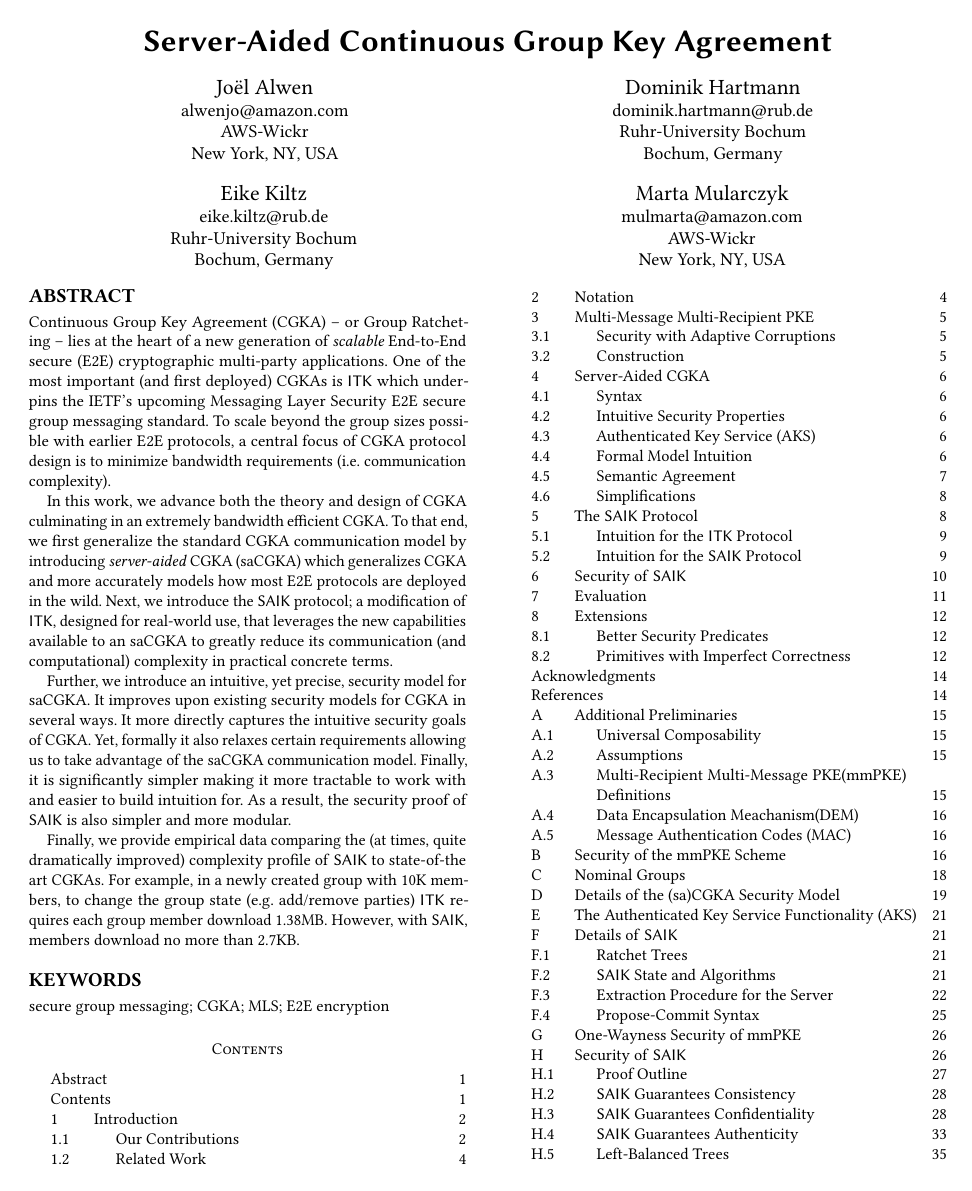
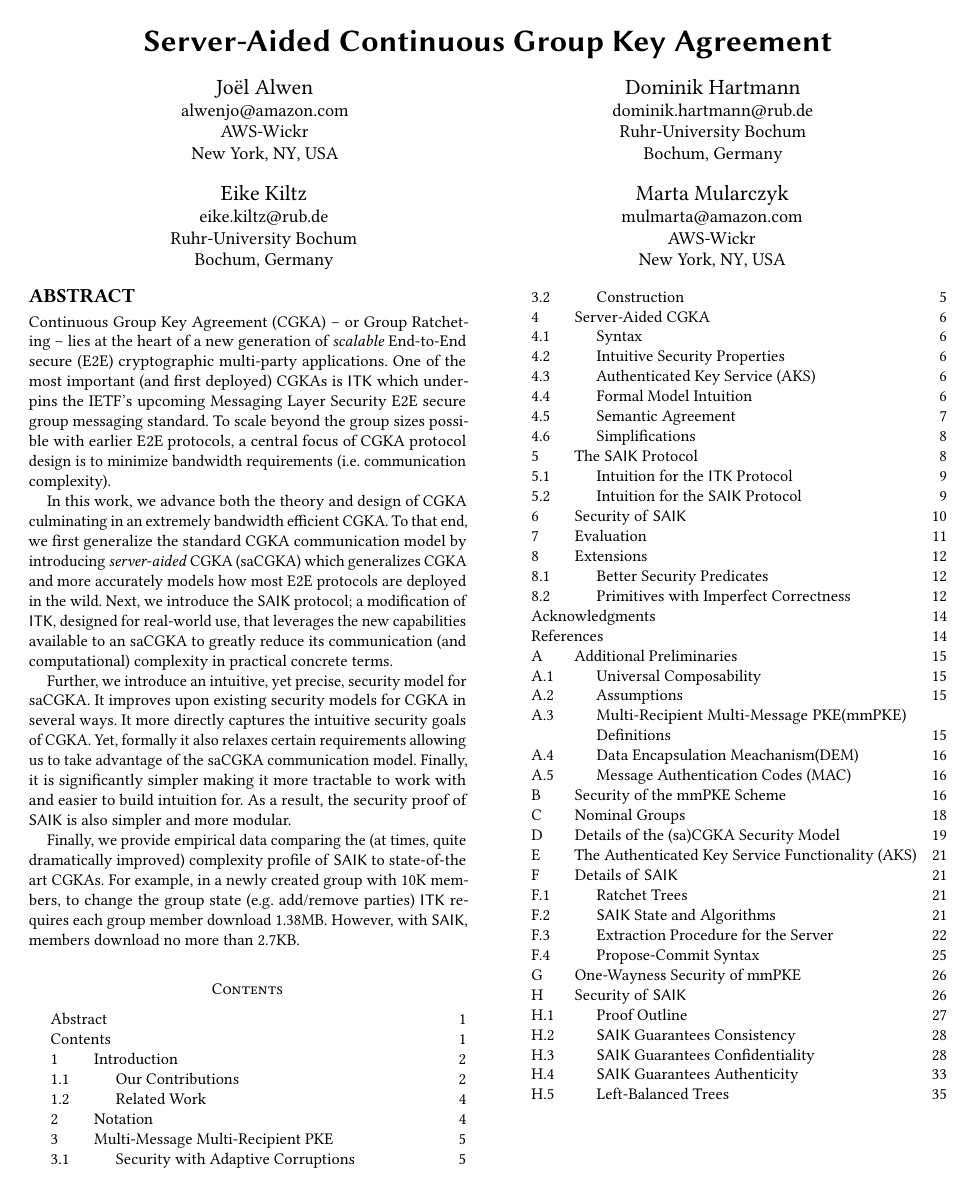
Before and after one commit to mulmarta/silver-doodle, a LaTeX paper (FullVersion/main.tex): page 1 of 36. Compiled offline with pdfLaTeX.

Commit message:
Removed keywords to fit toc on first page.

```diff
--- a/FullVersion/main.tex
+++ b/FullVersion/main.tex
@@ -68,7 +68,7 @@
 
 % TODO: replace this section with code generated by the tool at https://dl.acm.org/ccs.cfm
 
-\keywords{secure group messaging; CGKA; MLS; E2E encryption} % TODO: replace with your keywords
+%\keywords{secure group messaging; CGKA; MLS; E2E encryption} % TODO: replace with your keywords
 
 \maketitle
 
```
